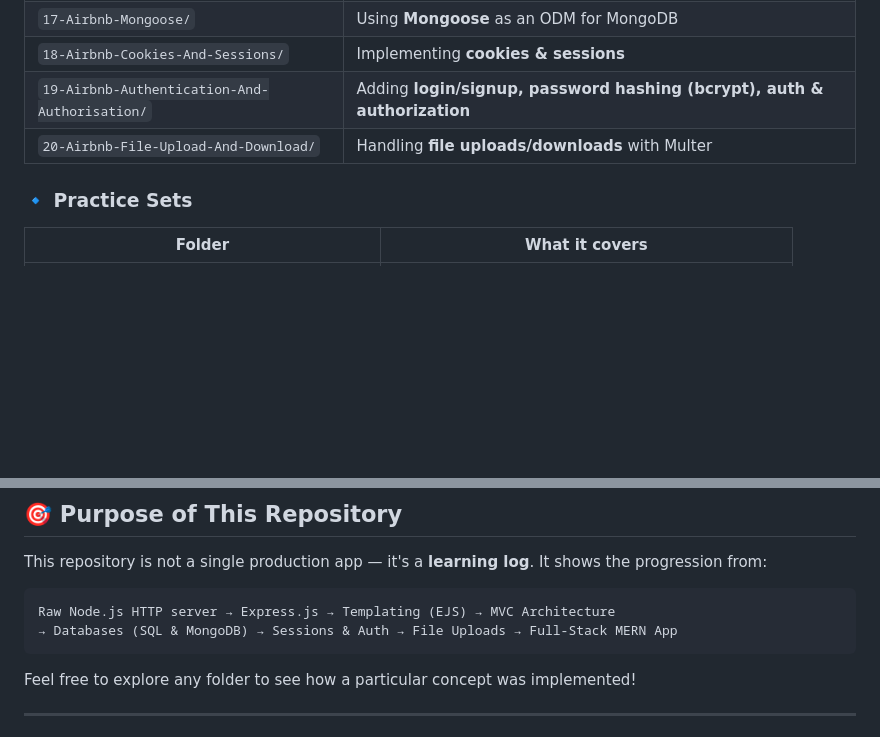
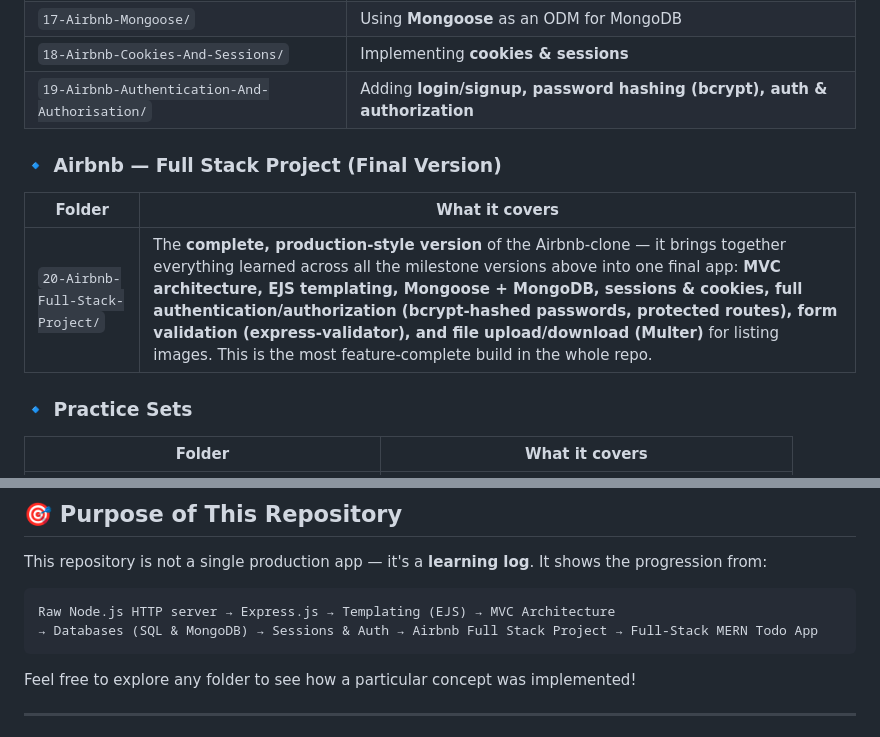
Before and after one commit to syedayan990/Node-js, a Markdown page: README.md, 2 parts joined by grey strips. Rendered like a GitHub page; blank space fills up the shorter version.

Commit message:
Update README to include final Airbnb project
Added a new section for the complete Airbnb full stack project, summarizing its features and structure.

````diff
--- a/README.md
+++ b/README.md
@@ -58,7 +58,11 @@ The same Airbnb-style listing project was rebuilt multiple times, each time addi
 | `17-Airbnb-Mongoose/` | Using **Mongoose** as an ODM for MongoDB |
 | `18-Airbnb-Cookies-And-Sessions/` | Implementing **cookies & sessions** |
 | `19-Airbnb-Authentication-And-Authorisation/` | Adding **login/signup, password hashing (bcrypt), auth & authorization** |
-| `20-Airbnb-File-Upload-And-Download/` | Handling **file uploads/downloads** with Multer |
+
+### 🔹 Airbnb — Full Stack Project (Final Version)
+| Folder | What it covers |
+|---|---|
+| `20-Airbnb-Full-Stack-Project/` | The **complete, production-style version** of the Airbnb-clone — it brings together everything learned across all the milestone versions above into one final app: **MVC architecture, EJS templating, Mongoose + MongoDB, sessions & cookies, full authentication/authorization (bcrypt-hashed passwords, protected routes), form validation (express-validator), and file upload/download (Multer)** for listing images. This is the most feature-complete build in the whole repo. |
 
 ### 🔹 Practice Sets
 | Folder | What it covers |
@@ -130,7 +134,7 @@ This repository is not a single production app — it's a **learning log**. It s
 
 ```
 Raw Node.js HTTP server → Express.js → Templating (EJS) → MVC Architecture
-→ Databases (SQL & MongoDB) → Sessions & Auth → File Uploads → Full-Stack MERN App
+→ Databases (SQL & MongoDB) → Sessions & Auth → Airbnb Full Stack Project → Full-Stack MERN Todo App
 ```
 
 Feel free to explore any folder to see how a particular concept was implemented!
````
